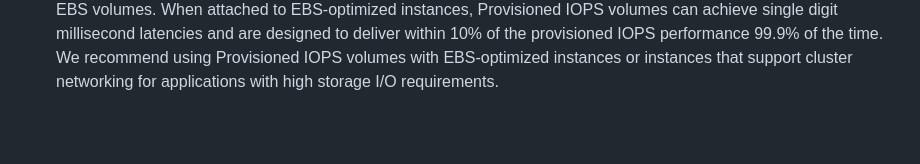
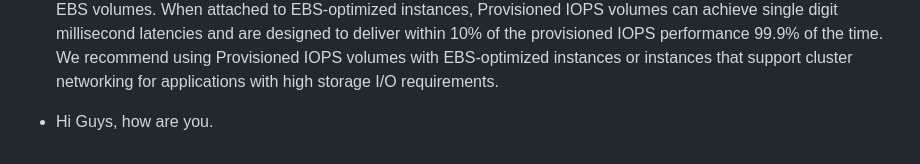
Before and after one commit to NandkishorRL/Electra, a Markdown page: AWS Sysops/Day1.md, the part around the change. Drawn GitHub-style; blank space fills up the shorter version.

```diff
--- a/AWS Sysops/Day1.md
+++ b/AWS Sysops/Day1.md
@@ -149,3 +149,6 @@
 
 
 * EBS-optimized Instances: For an additional, low, hourly fee, customers can launch selected Amazon EC2 instances types as EBS-optimized instances. EBS-optimized instances enable EC2 instances to fully use the IOPS provisioned on an EBS volume. EBS-optimized instances deliver dedicated throughput between Amazon EC2 and Amazon EBS, with options between 500 Megabits per second (Mbps) and 80 Gigabits per second (Gbps), depending on the instance type used. The dedicated throughput minimizes contention between Amazon EBS I/O and other traffic from our EC2 instance, providing the best performance for our EBS volumes. EBS-optimized instances are designed for use with all EBS volumes. When attached to EBS-optimized instances, Provisioned IOPS volumes can achieve single digit millisecond latencies and are designed to deliver within 10% of the provisioned IOPS performance 99.9% of the time. We recommend using Provisioned IOPS volumes with EBS-optimized instances or instances that support cluster networking for applications with high storage I/O requirements.
+
+
+* Hi Guys, how are you.
```
